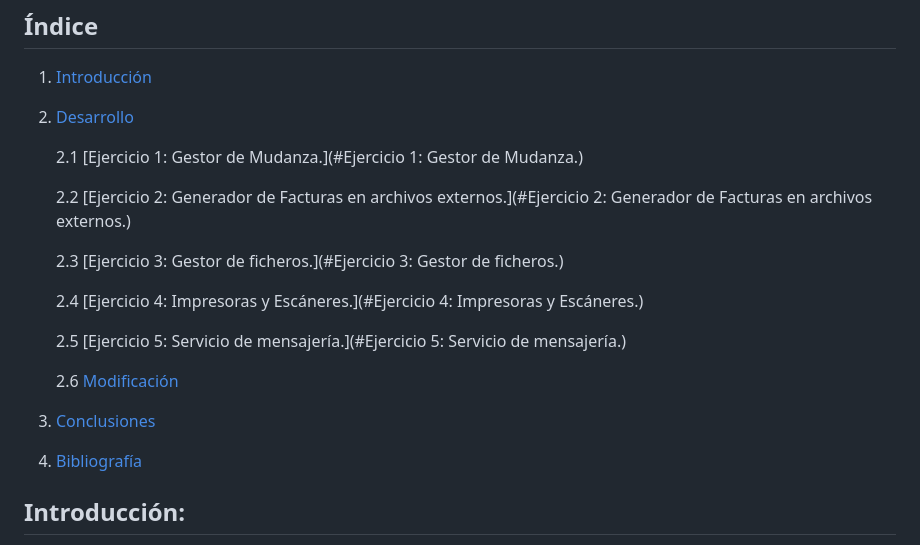
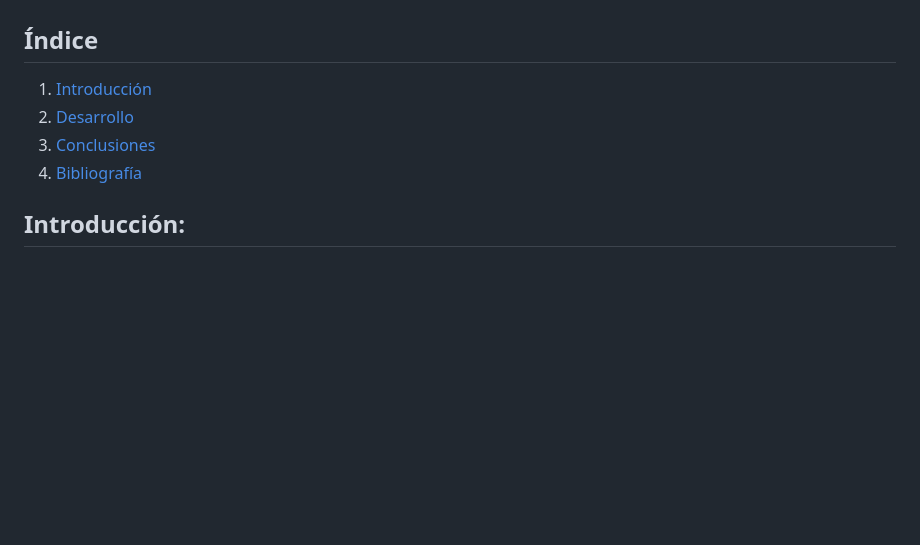
Before and after one commit to ULL-ESIT-INF-DSI-2324/ull-esit-inf-dsi-23-24-prct06-generics-solid-ManuelDavidGomezAlonso, a Markdown page: README.md, the part around the change. GitHub-like rendering; blank space fills up the shorter version.

Commit message:
Indice final

```diff
--- a/README.md
+++ b/README.md
@@ -10,22 +10,8 @@ Alu0101347301.
 
 1. [Introducción](#Introducción)
 2. [Desarrollo](#Desarrollo)
-
-   2.1 [Ejercicio 1: Gestor de Mudanza.](#Ejercicio 1: Gestor de Mudanza.)
-
-   2.2 [Ejercicio 2: Generador de Facturas en archivos externos.](#Ejercicio 2: Generador de Facturas en archivos externos.)
-
-   2.3 [Ejercicio 3: Gestor de ficheros.](#Ejercicio 3: Gestor de ficheros.)
-
-   2.4 [Ejercicio 4: Impresoras y Escáneres.](#Ejercicio 4: Impresoras y Escáneres.)
-
-   2.5 [Ejercicio 5: Servicio de mensajería.](#Ejercicio 5: Servicio de mensajería.)
-
-   2.6 [Modificación](#Modificaci)
-
-4. [Conclusiones](#Conclusiones.)
-
-6. [Bibliografía](#Bibliografía.)
+3. [Conclusiones](#Conclusiones.)
+4. [Bibliografía](#Bibliografía.)
 
 ## Introducción:
 Una vez adquiridos los principios de la programación orientada objetos en este lenguaje, nos toca profundizar aún más, implementando clases e interfaces genéricas y haciendo uso tambien de clases abstractas, además teniendo en cuenta para el fortmato y estructura de nustro código los principios SOLID.
```
